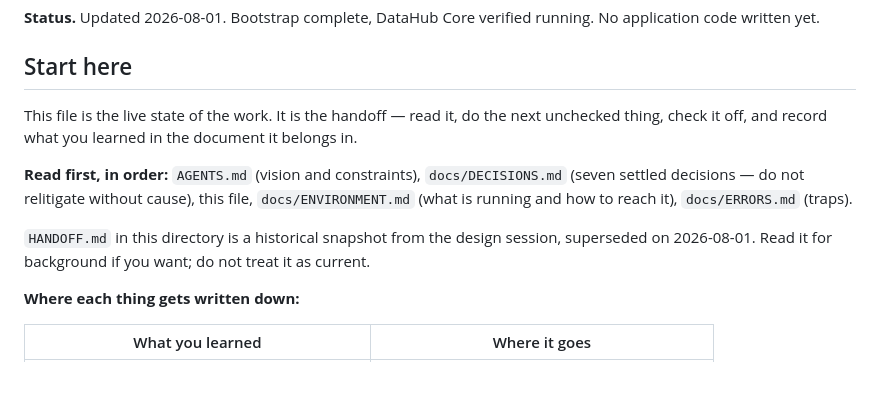
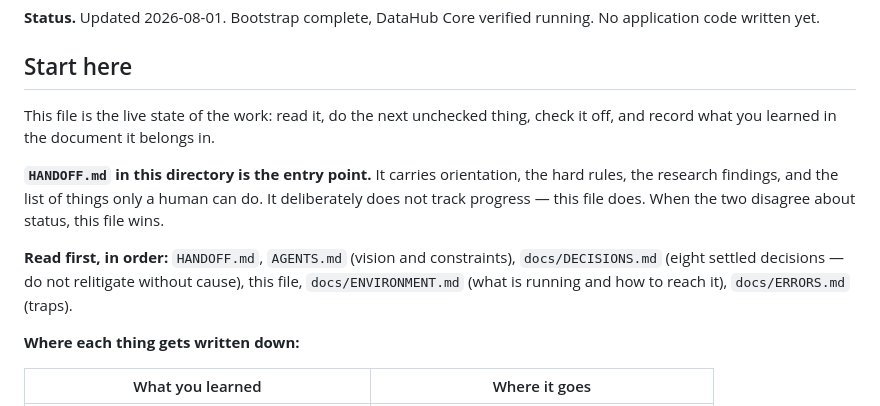
Before and after one commit to sp-entertainment/contest-datahub-city-sim, a Markdown page: .tasks/mvp/TASKS.md, the part around the change. Rendered like a GitHub page; blank space fills up the shorter version.

```diff
--- a/.tasks/mvp/TASKS.md
+++ b/.tasks/mvp/TASKS.md
@@ -7,15 +7,16 @@ code written yet.
 
 ## Start here
 
-This file is the live state of the work. It is the handoff — read it, do the next unchecked thing,
-check it off, and record what you learned in the document it belongs in.
+This file is the live state of the work: read it, do the next unchecked thing, check it off, and
+record what you learned in the document it belongs in.
 
-**Read first, in order:** `AGENTS.md` (vision and constraints), `docs/DECISIONS.md` (seven settled
-decisions — do not relitigate without cause), this file, `docs/ENVIRONMENT.md` (what is running and
-how to reach it), `docs/ERRORS.md` (traps).
+**`HANDOFF.md` in this directory is the entry point.** It carries orientation, the hard rules, the
+research findings, and the list of things only a human can do. It deliberately does not track
+progress — this file does. When the two disagree about status, this file wins.
 
-`HANDOFF.md` in this directory is a historical snapshot from the design session, superseded on
-2026-08-01. Read it for background if you want; do not treat it as current.
+**Read first, in order:** `HANDOFF.md`, `AGENTS.md` (vision and constraints), `docs/DECISIONS.md`
+(eight settled decisions — do not relitigate without cause), this file, `docs/ENVIRONMENT.md` (what
+is running and how to reach it), `docs/ERRORS.md` (traps).
 
 **Where each thing gets written down:**
 
```
Also changed, not shown: .tasks/mvp/HANDOFF.md (+97 -57 lines).
